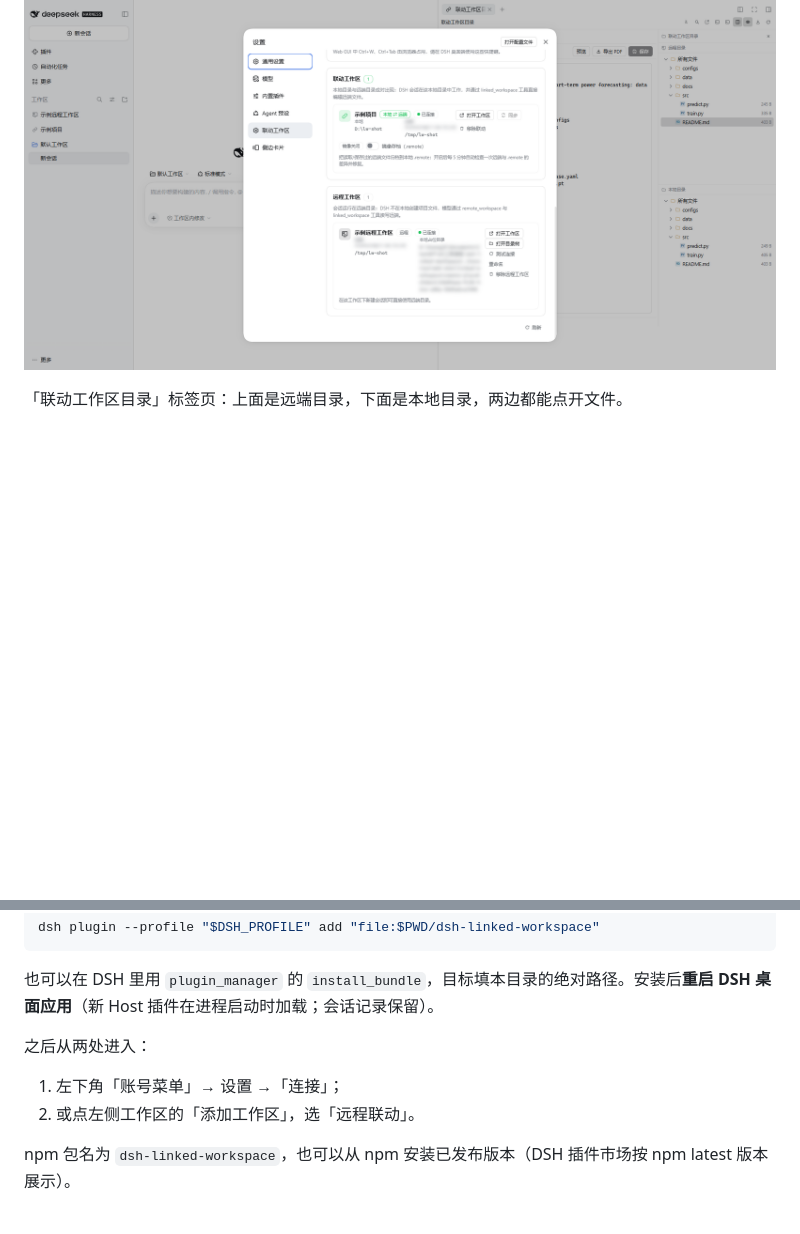
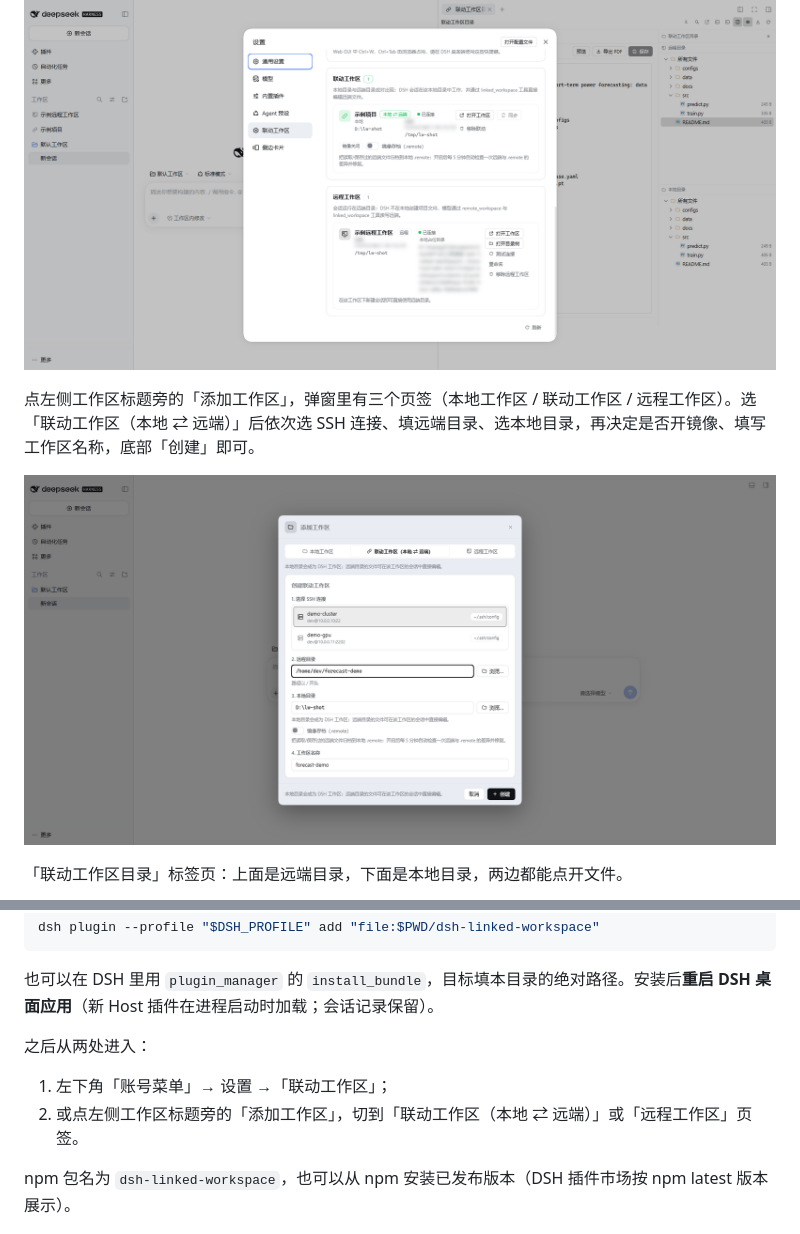
Before and after one commit to jiahui-huang1/dsh-linked-workspace, a Markdown page: README.md, 2 parts joined by grey strips. Rendered like a GitHub page; pictures changed too: docs/screenshots/add-workspace-modal.png (added); blank space fills up the shorter version.

Commit message:
docs: add the add-workspace modal screenshot and refresh entries

```diff
--- a/README.md
+++ b/README.md
@@ -129,6 +129,10 @@
 
 ![设置 → 联动工作区](docs/screenshots/settings-connections.png)
 
+点左侧工作区标题旁的「添加工作区」，弹窗里有三个页签（本地工作区 / 联动工作区 / 远程工作区）。选「联动工作区（本地 ⇄ 远端）」后依次选 SSH 连接、填远端目录、选本地目录，再决定是否开镜像、填写工作区名称，底部「创建」即可。
+
+![添加工作区：联动工作区页签](docs/screenshots/add-workspace-modal.png)
+
 「联动工作区目录」标签页：上面是远端目录，下面是本地目录，两边都能点开文件。
 
 ![联动工作区目录：上远程、下本地](docs/screenshots/linked-directories.png)
@@ -149,8 +153,8 @@ dsh plugin --profile "$DSH_PROFILE" add "file:$PWD/dsh-linked-workspace"
 
 之后从两处进入：
 
-1. 左下角「账号菜单」→ 设置 →「连接」；
-2. 或点左侧工作区的「添加工作区」，选「远程联动」。
+1. 左下角「账号菜单」→ 设置 →「联动工作区」；
+2. 或点左侧工作区标题旁的「添加工作区」，切到「联动工作区（本地 ⇄ 远端）」或「远程工作区」页签。
 
 npm 包名为 `dsh-linked-workspace`，也可以从 npm 安装已发布版本（DSH 插件市场按 npm latest 版本展示）。
 
```
Also changed, not shown: README.en.md (+6 -2 lines), docs/VERIFY.md (+1 -1 lines).
